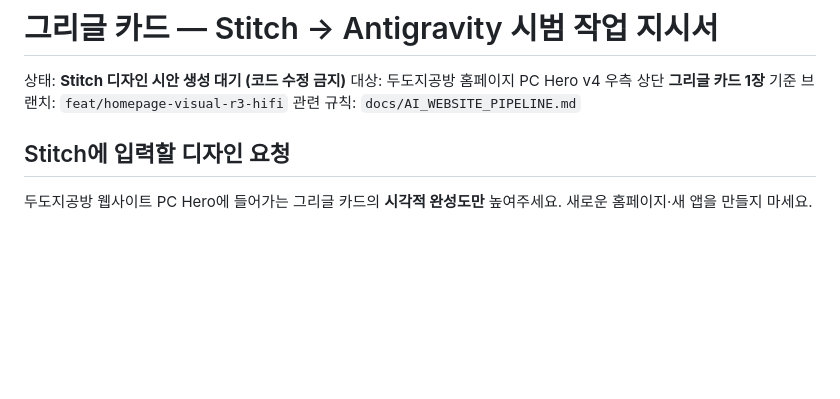
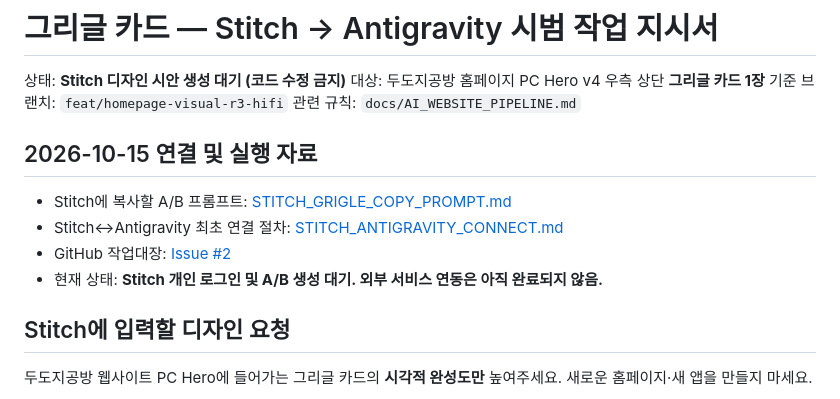
Before and after one commit to Dudozi-workshop/dudozi-workshop-site, a Markdown page: docs/GRIGLE_STITCH_PILOT.md, the part around the change. Drawn GitHub-style; blank space fills up the shorter version.

Commit message:
docs(stitch): link copy-ready prompt and official MCP setup to Grigle pilot

```diff
--- a/docs/GRIGLE_STITCH_PILOT.md
+++ b/docs/GRIGLE_STITCH_PILOT.md
@@ -4,6 +4,13 @@
 대상: 두도지공방 홈페이지 PC Hero v4 우측 상단 **그리글 카드 1장**
 기준 브랜치: `feat/homepage-visual-r3-hifi`
 관련 규칙: `docs/AI_WEBSITE_PIPELINE.md`
+
+## 2026-10-15 연결 및 실행 자료
+
+- Stitch에 복사할 A/B 프롬프트: [STITCH_GRIGLE_COPY_PROMPT.md](STITCH_GRIGLE_COPY_PROMPT.md)
+- Stitch↔Antigravity 최초 연결 절차: [STITCH_ANTIGRAVITY_CONNECT.md](STITCH_ANTIGRAVITY_CONNECT.md)
+- GitHub 작업대장: [Issue #2](https://github.com/Dudozi-workshop/dudozi-workshop-site/issues/2)
+- 현재 상태: **Stitch 개인 로그인 및 A/B 생성 대기. 외부 서비스 연동은 아직 완료되지 않음.**
 
 ## Stitch에 입력할 디자인 요청
 
```
